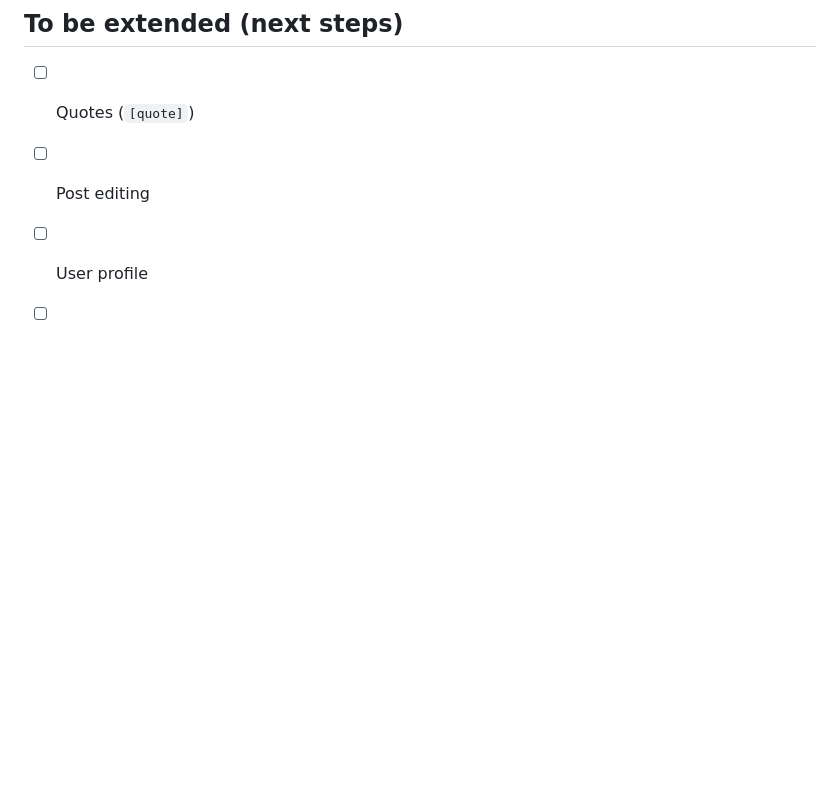
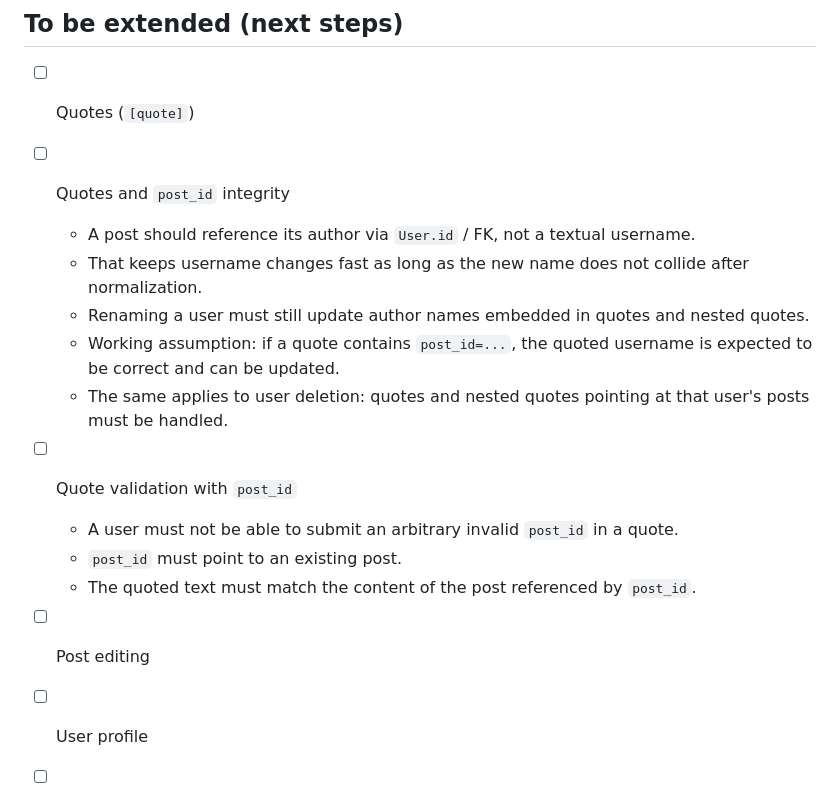
Before and after one commit to eudahub/eudaBB, a Markdown page: README.md, the part around the change. Rendered like a GitHub page; blank space fills up the shorter version.

Commit message:
Document quote integrity and author ID requirements

```diff
--- a/README.md
+++ b/README.md
@@ -152,6 +152,16 @@ Run `python manage.py makemigrations board` before `migrate`.
 ## To be extended (next steps)
 
 - [ ] Quotes (`[quote]`)
+- [ ] Quotes and `post_id` integrity
+  - A post should reference its author via `User.id` / FK, not a textual username.
+  - That keeps username changes fast as long as the new name does not collide after normalization.
+  - Renaming a user must still update author names embedded in quotes and nested quotes.
+  - Working assumption: if a quote contains `post_id=...`, the quoted username is expected to be correct and can be updated.
+  - The same applies to user deletion: quotes and nested quotes pointing at that user's posts must be handled.
+- [ ] Quote validation with `post_id`
+  - A user must not be able to submit an arbitrary invalid `post_id` in a quote.
+  - `post_id` must point to an existing post.
+  - The quoted text must match the content of the post referenced by `post_id`.
 - [ ] Post editing
 - [ ] User profile
 - [ ] Moderation (deleting/moving threads)
```
Also changed, not shown: README_pl.md (+10 -0 lines).
